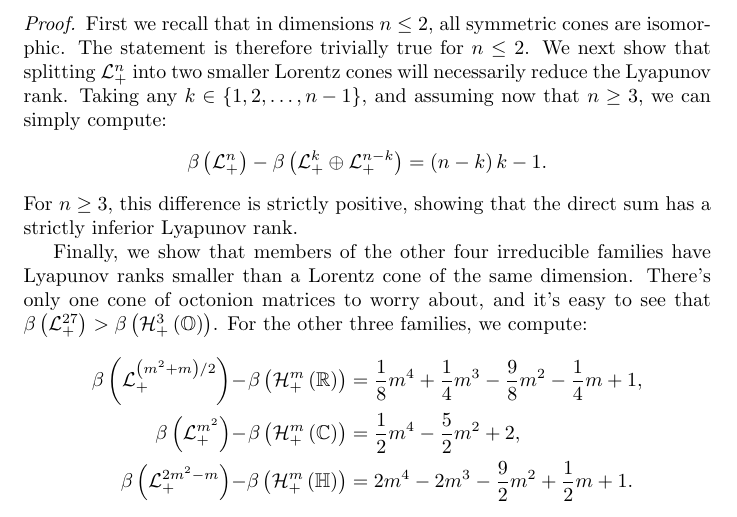
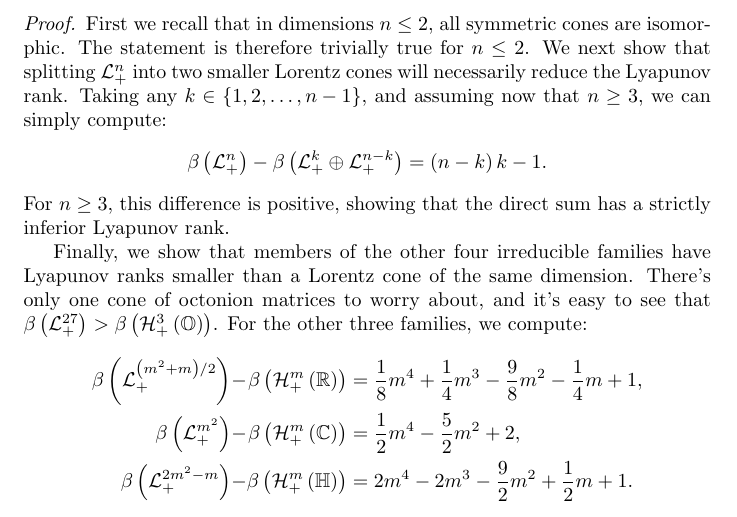
Before and after one commit to orlitzky/the_uniqueness_of_lyapunov_rank_among_symmetric_cones, a LaTeX paper (the_uniqueness_of_lyapunov_rank_among_symmetric_cones.tex): part of page 6 of 21, cut so that both start at the same text. Compiled offline with pdfLaTeX.

Commit message:
Change "strictly positive" -> "positive"
The extra "strictly" is redundant.

```diff
--- a/the_uniqueness_of_lyapunov_rank_among_symmetric_cones.tex
+++ b/the_uniqueness_of_lyapunov_rank_among_symmetric_cones.tex
@@ -473,8 +473,8 @@
           \qty{n-k}{k} - 1.
         \end{equation*}
         %
-        For $n \ge 3$, this difference is strictly positive, showing
-        that the direct sum has a strictly inferior Lyapunov rank.
+        For $n \ge 3$, this difference is positive, showing that the
+        direct sum has a strictly inferior Lyapunov rank.
 
         Finally, we show that members of the other four irreducible
         families have Lyapunov ranks smaller than a Lorentz cone of
```
